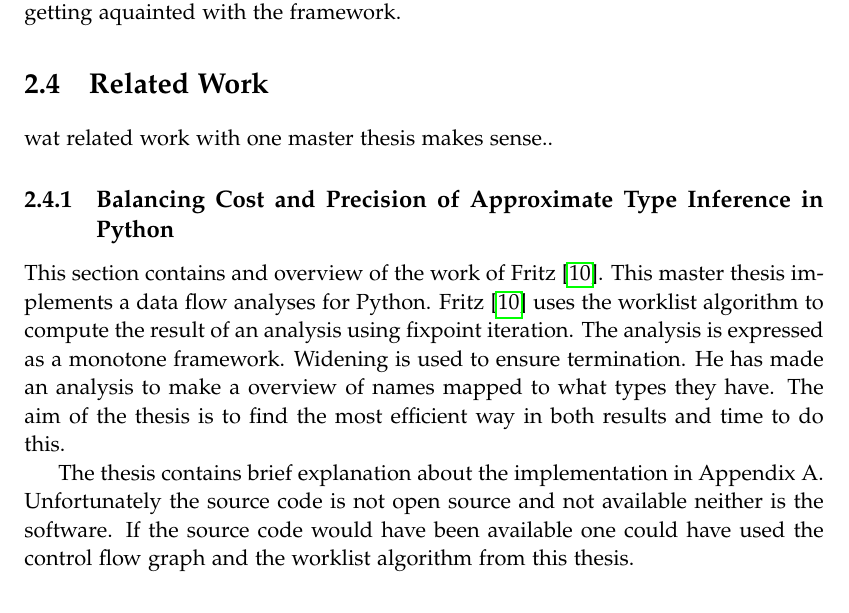
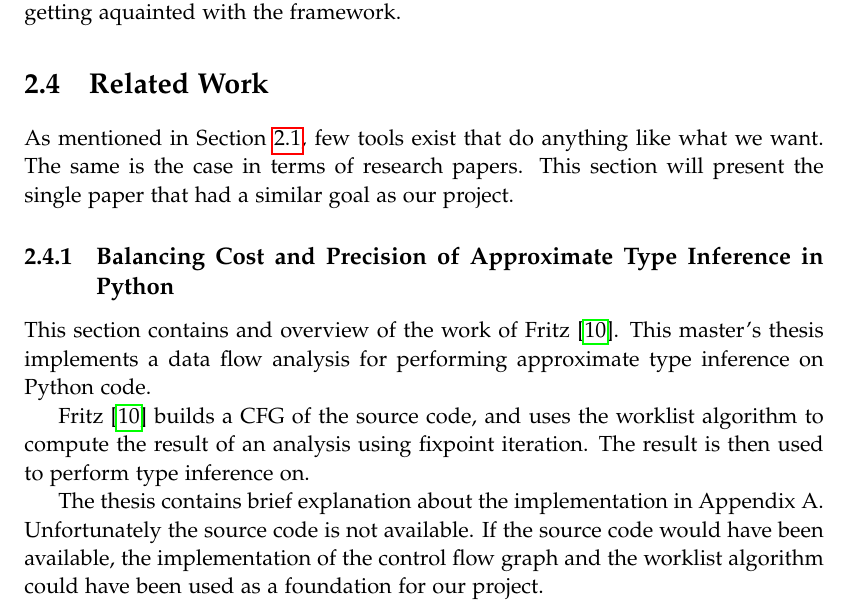
Before and after one commit to SW10IoT/report, a LaTeX thesis (master.tex, which reads sections/related_work.tex): part of page 18 of 111, cut so that both start at the same text. Compiled offline with pdfLaTeX.

Commit message:
related work :o

```diff
--- a/sections/related_work.tex
+++ b/sections/related_work.tex
@@ -1,15 +1,15 @@
 \section{Related Work}
-wat related work with one master thesis makes sense..
+As mentioned in \cref{existing_tools}, few tools exist that do anything like what we want.
+The same is the case in terms of research papers.
+This section will present the single paper that had a similar goal as our project.
 
 \subsection{Balancing Cost and Precision of Approximate Type Inference in Python}
 This section contains and overview of the work of \citet{fritz}.
-This master thesis implements a data flow analyses for Python.
-\citet{fritz} uses the worklist algorithm to compute the result of an analysis using fixpoint iteration.
-The analysis is expressed as a monotone framework.
-Widening is used to ensure termination.
-He has made an analysis to make a overview of names mapped to what types they have.
-The aim of the thesis is to find the most efficient way in both results and time to do this.
+This master's thesis implements a data flow analysis for performing approximate type inference on Python code.
+
+\citet{fritz} builds a CFG of the source code, and uses the worklist algorithm to compute the result of an analysis using fixpoint iteration.
+The result is then used to perform type inference on.
 
 The thesis contains brief explanation about the implementation in Appendix A.
-Unfortunately the source code is not open source and not available neither is the software.
-If the source code would have been available one could have used the control flow graph and the worklist algorithm from this thesis.
+Unfortunately the source code is not available.
+If the source code would have been available, the implementation of the control flow graph and the worklist algorithm could have been used as a foundation for our project.
```
